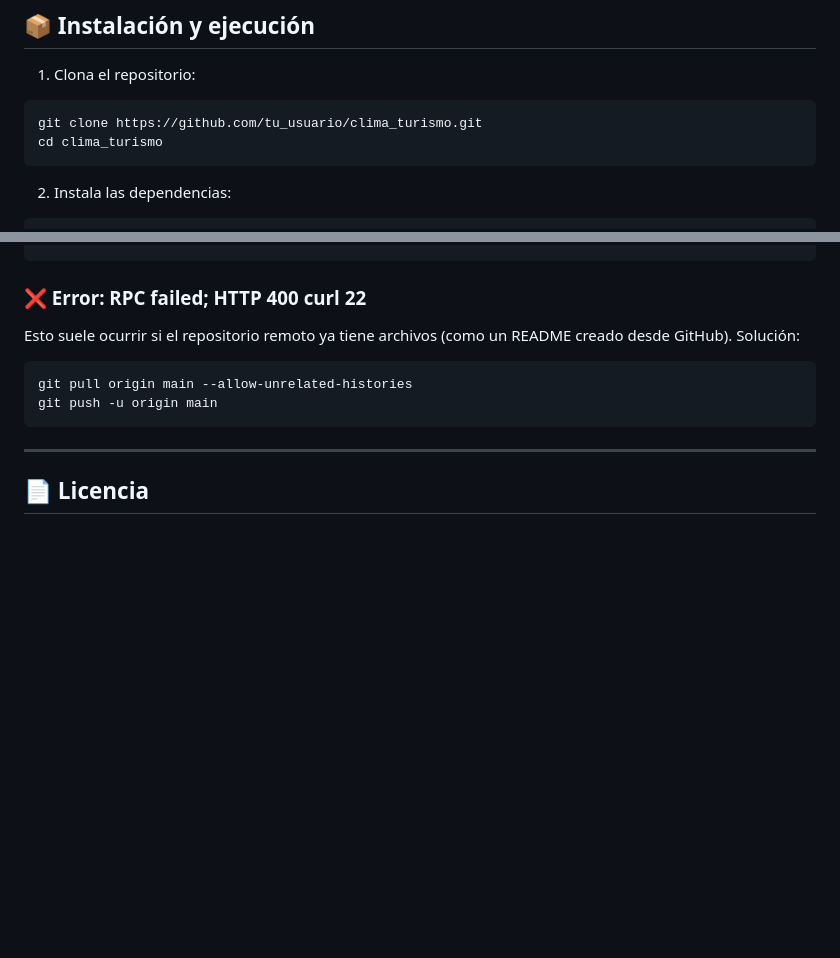
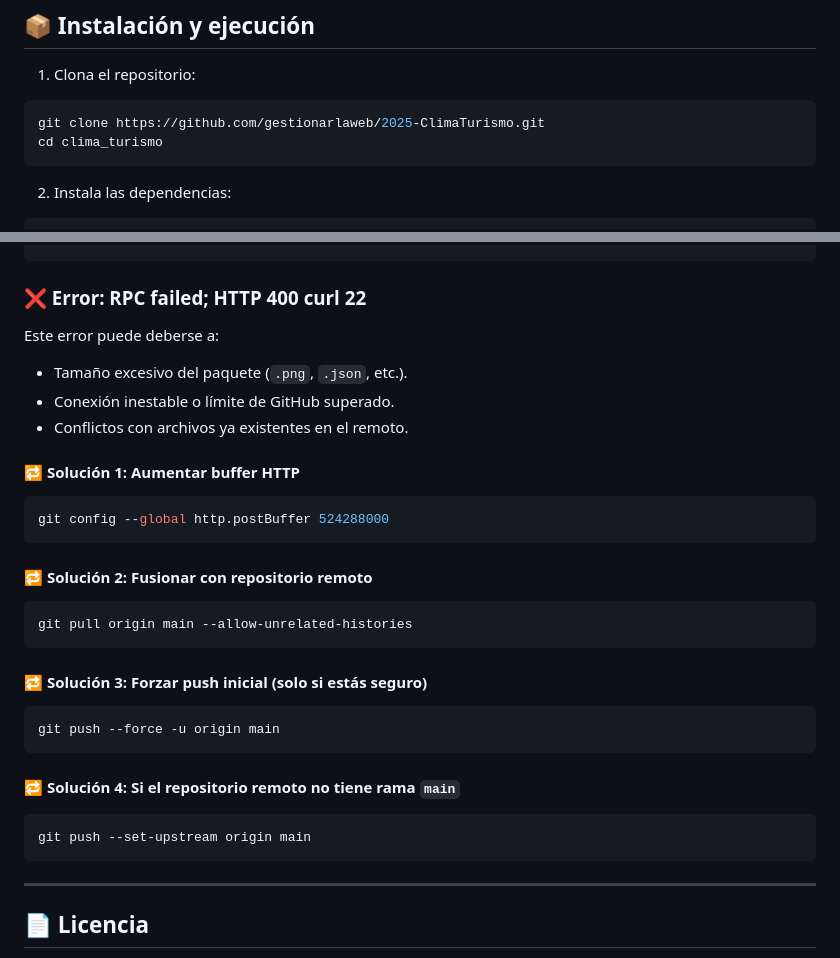
Before and after one commit to gestionarlaweb/2025-ClimaTurismo, a Markdown page: README.md, 2 parts joined by grey strips. Rendered like a GitHub page; blank space fills up the shorter version.

````diff
--- a/README.md
+++ b/README.md
@@ -56,7 +50,7 @@ Una aplicación Flutter que permite al usuario consultar el clima semanal de cua
 
 1. Clona el repositorio:
 ```bash
-git clone https://github.com/tu_usuario/clima_turismo.git
+git clone https://github.com/gestionarlaweb/2025-ClimaTurismo.git
 cd clima_turismo
 ```
 
@@ -100,10 +94,29 @@ git remote add origin https://github.com/tu_usuario/tu_repo.git
 ```
 
 ### ❌ Error: RPC failed; HTTP 400 curl 22
-Esto suele ocurrir si el repositorio remoto ya tiene archivos (como un README creado desde GitHub). Solución:
+Este error puede deberse a:
+- Tamaño excesivo del paquete (`.png`, `.json`, etc.).
+- Conexión inestable o límite de GitHub superado.
+- Conflictos con archivos ya existentes en el remoto.
+
+#### 🔁 Solución 1: Aumentar buffer HTTP
+```bash
+git config --global http.postBuffer 524288000
+```
+
+#### 🔁 Solución 2: Fusionar con repositorio remoto
 ```bash
 git pull origin main --allow-unrelated-histories
-git push -u origin main
+```
+
+#### 🔁 Solución 3: Forzar push inicial (solo si estás seguro)
+```bash
+git push --force -u origin main
+```
+
+#### 🔁 Solución 4: Si el repositorio remoto no tiene rama `main`
+```bash
+git push --set-upstream origin main
 ```
 
 ---
````
Also changed, not shown: other parts of README.md (+4 -10 lines).
